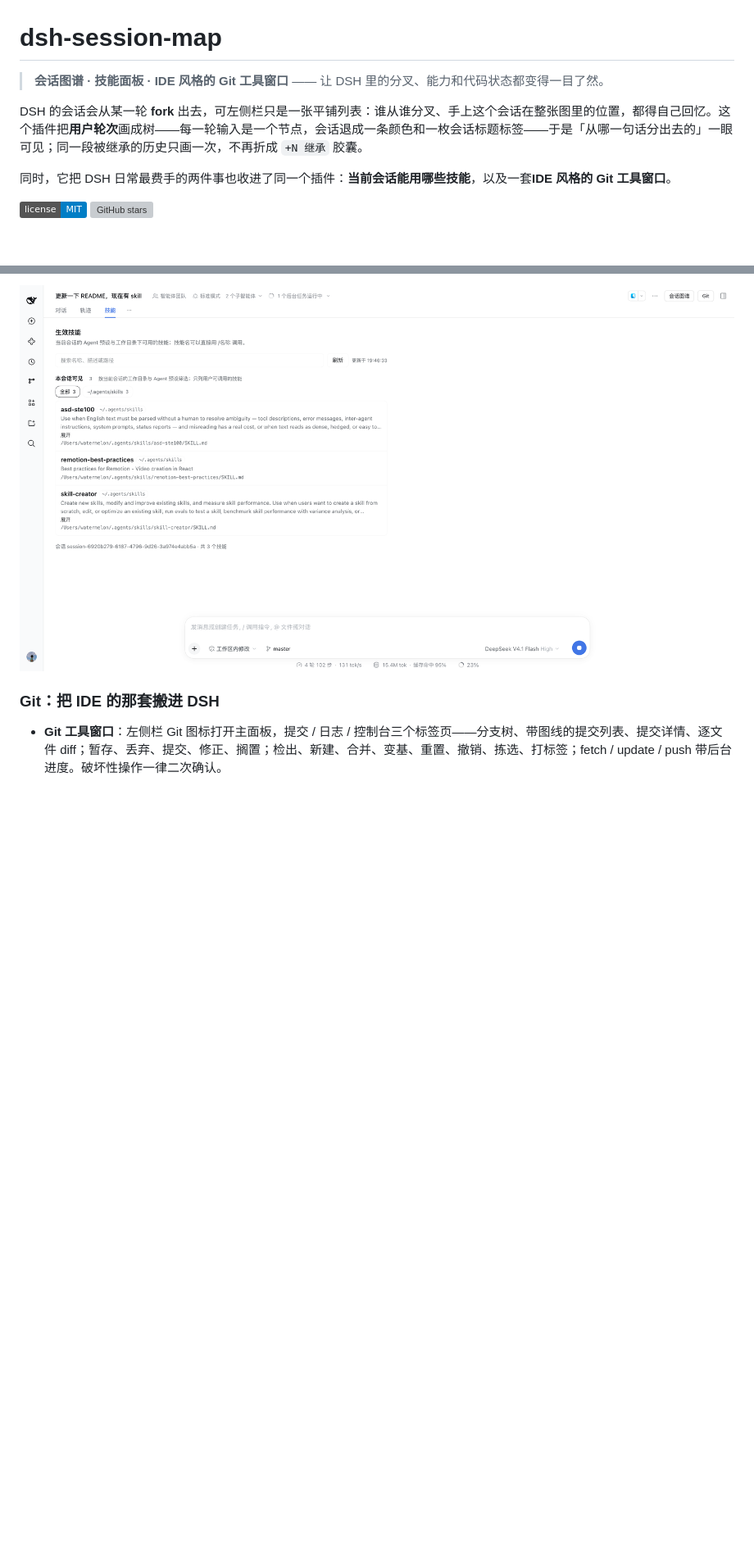
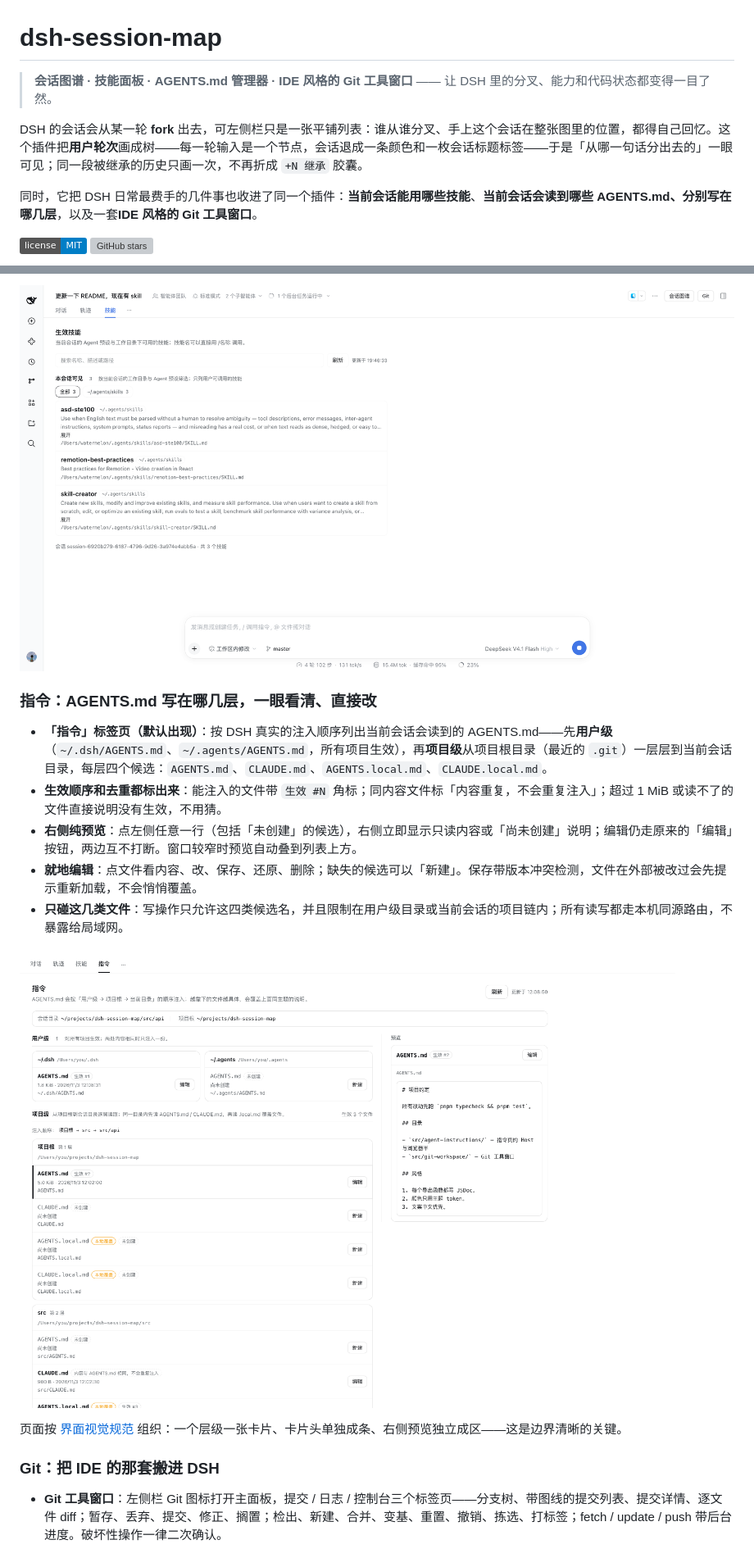
Before and after one commit to xiguazhiPrince/dsh-session-map, a Markdown page: README.md, 2 parts joined by grey strips. Shown at 82% size. GitHub-like rendering; pictures changed too: docs/example-agent-instructions.png (added); badges without logos; blank space fills up the shorter version; grey boxes are pictures that could not be loaded.

```diff
--- a/README.md
+++ b/README.md
@@ -1,10 +1,10 @@
 # dsh-session-map
 
-> **会话图谱 · 技能面板 · IDE 风格的 Git 工具窗口** —— 让 DSH 里的分叉、能力和代码状态都变得一目了然。
+> **会话图谱 · 技能面板 · AGENTS.md 管理器 · IDE 风格的 Git 工具窗口** —— 让 DSH 里的分叉、能力和代码状态都变得一目了然。
 
 DSH 的会话会从某一轮 **fork** 出去，可左侧栏只是一张平铺列表：谁从谁分叉、手上这个会话在整张图里的位置，都得自己回忆。这个插件把**用户轮次**画成树——每一轮输入是一个节点，会话退成一条颜色和一枚会话标题标签——于是「从哪一句话分出去的」一眼可见；同一段被继承的历史只画一次，不再折成 `+N 继承` 胶囊。
 
-同时，它把 DSH 日常最费手的两件事也收进了同一个插件：**当前会话能用哪些技能**，以及一套**IDE 风格的 Git 工具窗口**。
+同时，它把 DSH 日常最费手的几件事也收进了同一个插件：**当前会话能用哪些技能**、**当前会话会读到哪些 AGENTS.md、分别写在哪几层**，以及一套**IDE 风格的 Git 工具窗口**。
 
 [![license](https://img.shields.io/badge/license-MIT-blue.svg)](LICENSE)
 [![GitHub stars](https://img.shields.io/github/stars/xiguazhiPrince/dsh-session-map?style=flat&label=stars)](https://github.com/xiguazhiPrince/dsh-session-map/stargazers)
@@ -41,6 +42,18 @@ DSH 的会话会从某一轮 **fork** 出去，可左侧栏只是一张平铺列
 
 ![会话「技能」标签页：只列当前会话生效的技能，可按来源路径筛选](docs/example-skills.png)
 
+### 指令：AGENTS.md 写在哪几层，一眼看清、直接改
+
+- **「指令」标签页（默认出现）**：按 DSH 真实的注入顺序列出当前会话会读到的 AGENTS.md——先**用户级**（`~/.dsh/AGENTS.md`、`~/.agents/AGENTS.md`，所有项目生效），再**项目级**从项目根目录（最近的 `.git`）一层层到当前会话目录，每层四个候选：`AGENTS.md`、`CLAUDE.md`、`AGENTS.local.md`、`CLAUDE.local.md`。
+- **生效顺序和去重都标出来**：能注入的文件带 `生效 #N` 角标；同内容文件标「内容重复，不会重复注入」；超过 1 MiB 或读不了的文件直接说明没有生效，不用猜。
+- **右侧纯预览**：点左侧任意一行（包括「未创建」的候选），右侧立即显示只读内容或「尚未创建」说明；编辑仍走原来的「编辑」按钮，两边互不打断。窗口较窄时预览自动叠到列表上方。
+- **就地编辑**：点文件看内容、改、保存、还原、删除；缺失的候选可以「新建」。保存带版本冲突检测，文件在外部被改过会先提示重新加载，不会悄悄覆盖。
+- **只碰这几类文件**：写操作只允许这四类候选名，并且限制在用户级目录或当前会话的项目链内；所有读写都走本机同源路由，不暴露给局域网。
+
+![会话「指令」标签页：左侧按用户级与项目每一层列出 AGENTS.md 并标出生效顺序，右侧是纯只读预览](docs/example-agent-instructions.png)
+
+页面按 [界面视觉规范](#界面视觉规范) 组织：一个层级一张卡片、卡片头单独成条、右侧预览独立成区——这是边界清晰的关键。
+
 ### Git：把 IDE 的那套搬进 DSH
 
 - **Git 工具窗口**：左侧栏 Git 图标打开主面板，提交 / 日志 / 控制台三个标签页——分支树、带图线的提交列表、提交详情、逐文件 diff；暂存、丢弃、提交、修正、搁置；检出、新建、合并、变基、重置、撤销、拣选、打标签；fetch / update / push 带后台进度。破坏性操作一律二次确认。
```
Also changed, not shown: other parts of README.md (+37 -4 lines), docs/agent-instructions-spec.md (added, +72 -0 lines), 15 other files.
